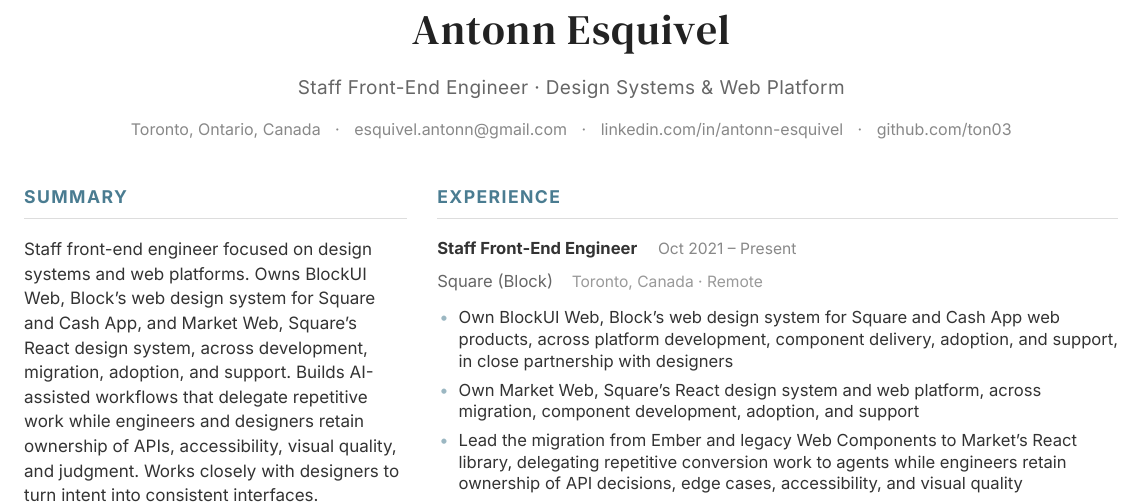
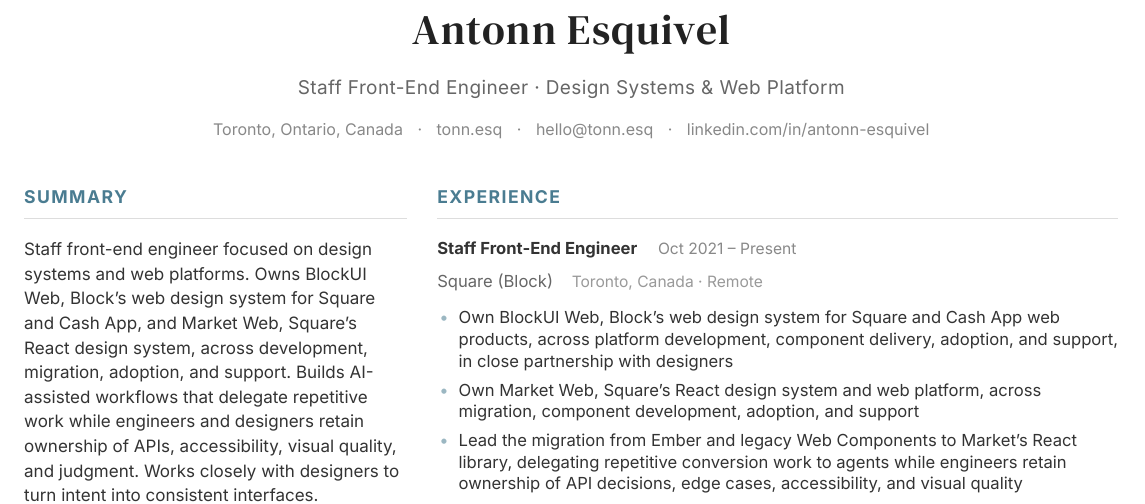
Before and after one commit to ton03/cv, a Typst document (resume.typ): part of the page, cut so that both start at the same text. The pictures show the PDF file resume.pdf that the author committed with the source.

Commit message:
docs: refresh resume contact links

```diff
--- a/resume.typ
+++ b/resume.typ
@@ -64,11 +64,11 @@
   #text(size: 8pt, fill: rgb("#888"))[
     Toronto, Ontario, Canada
     #h(5pt) · #h(5pt)
-    #link("mailto:esquivel.antonn@gmail.com")[esquivel.antonn\@gmail.com]
+    #link("https://tonn.esq")[tonn.esq]
+    #h(5pt) · #h(5pt)
+    #link("mailto:hello@tonn.esq")[hello\@tonn.esq]
     #h(5pt) · #h(5pt)
     #link("https://linkedin.com/in/antonn-esquivel")[linkedin.com/in/antonn-esquivel]
-    #h(5pt) · #h(5pt)
-    #link("https://github.com/ton03")[github.com/ton03]
   ]
 ]
 
```
Also changed, not shown: README.md, resume.pdf.
